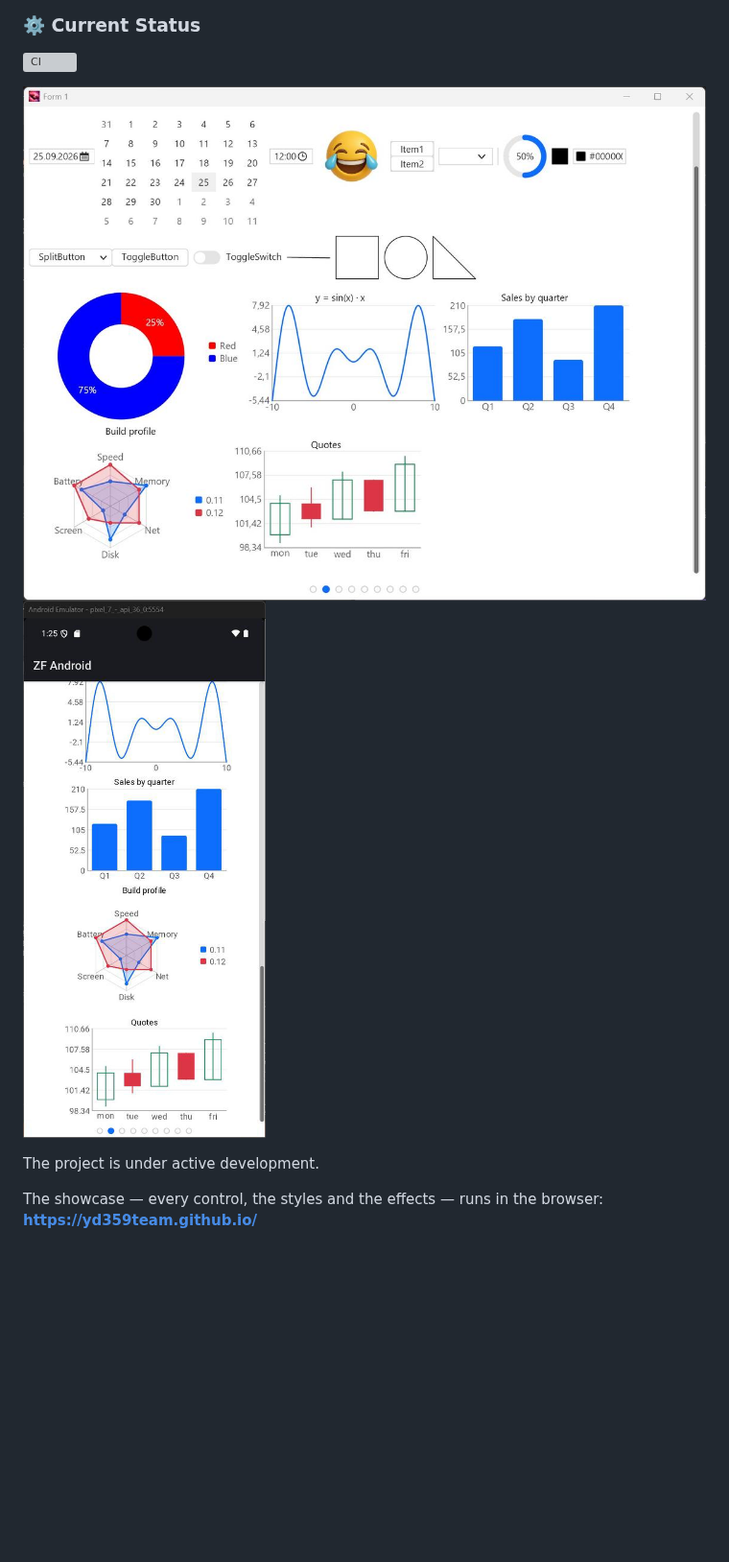
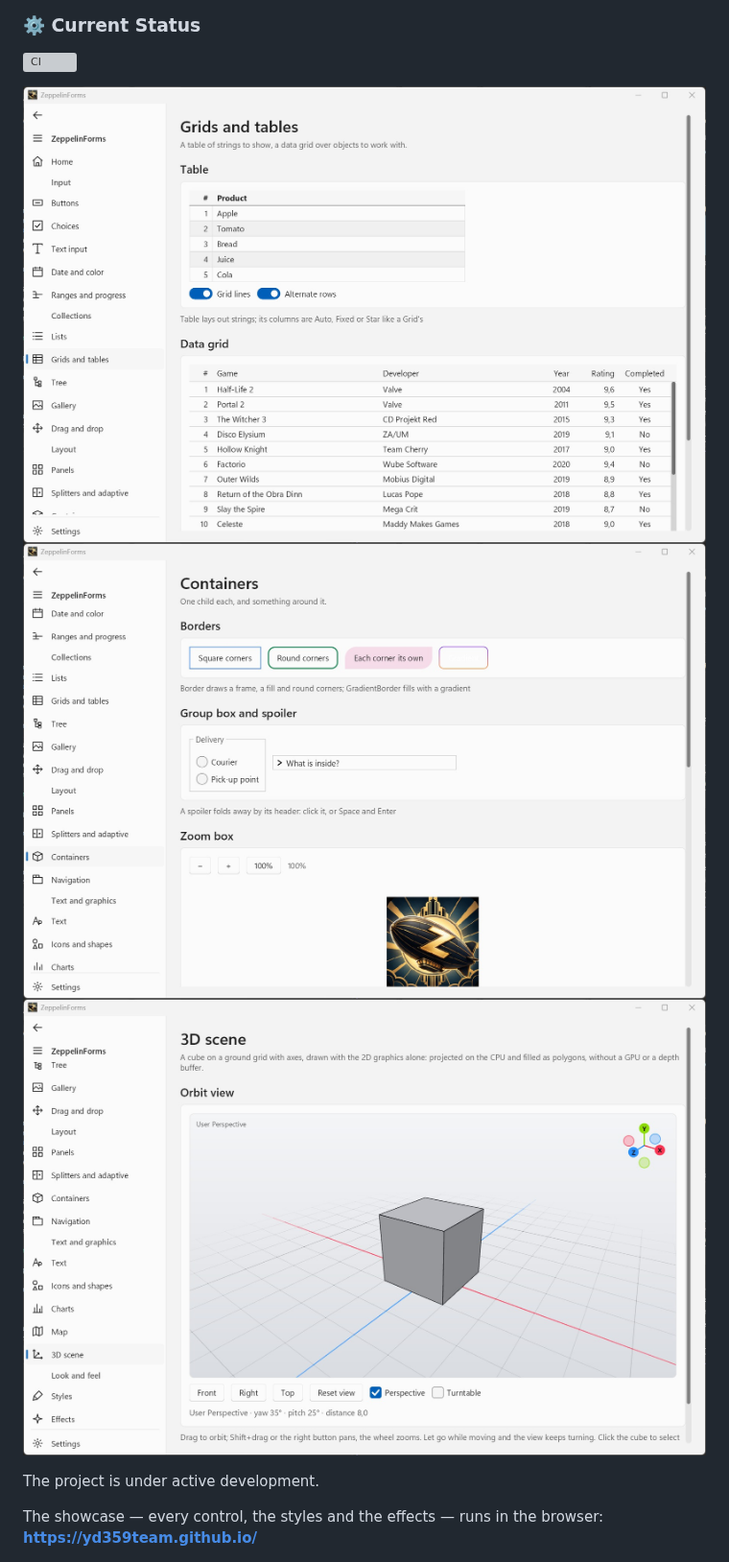
Before and after one commit to YD359Team/ZeppelinForms-solution, a Markdown page: README.md, the part around the change. Shown at 96% size. Drawn GitHub-style; pictures changed too: assets/Example-android-emulator-0.12.0.jpg (deleted), assets/Example-desktop-0.12.0.jpg (deleted), assets/zf1.jpg (added); blank space fills up the shorter version; grey boxes are pictures that could not be loaded.

Commit message:
Update screenshots

```diff
--- a/README.md
+++ b/README.md
@@ -8,8 +8,9 @@
 
 ![CI](https://github.com/YD359Team/ZeppelinForms-solution/actions/workflows/ci.yml/badge.svg)
 
-![Windows](assets/Example-desktop-0.12.0.jpg)
-![Android emulator](assets/Example-android-emulator-0.12.0.jpg)
+![Example 1](assets/zf1.jpg)
+![Example 2](assets/zf2.jpg)
+![Example 3](assets/zf3.jpg)
 
 The project is under active development.
 
```
Also changed, not shown: 1 other file.
